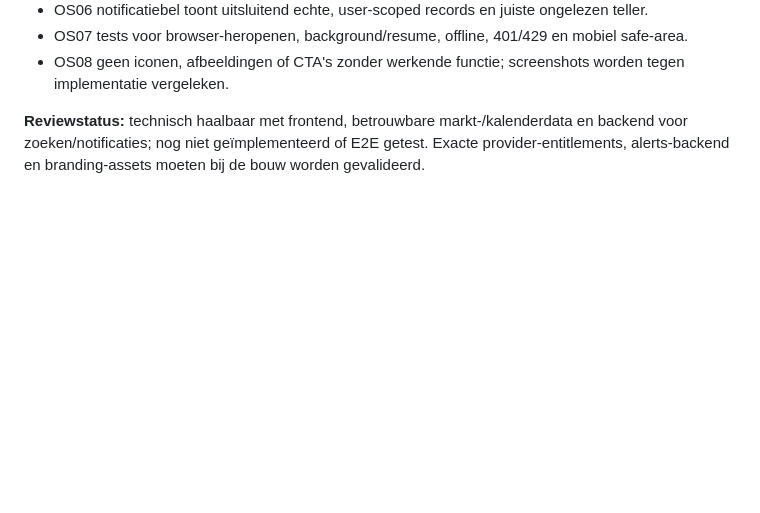
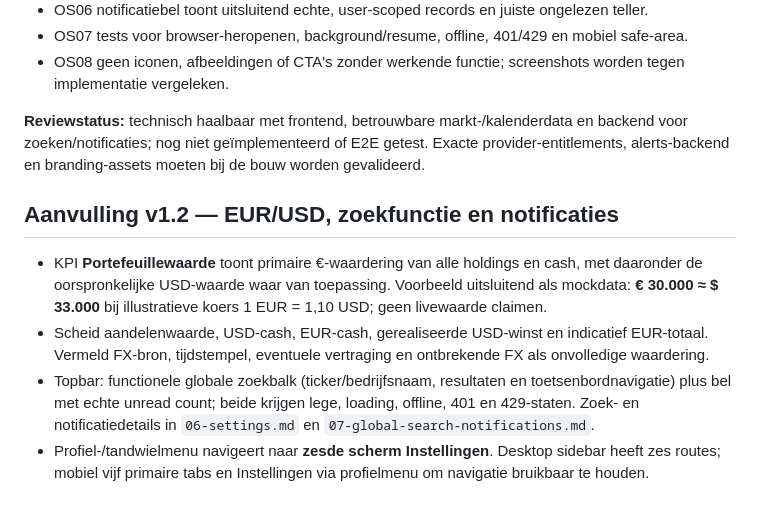
Before and after one commit to alexvdslot-debug/TradePilot, a Markdown page: docs/screens/01-dashboard.md, the part around the change. Drawn GitHub-style; blank space fills up the shorter version.

Commit message:
docs: add EUR valuation and global controls to screen 1

```diff
--- a/docs/screens/01-dashboard.md
+++ b/docs/screens/01-dashboard.md
@@ -239,3 +239,9 @@ D11 dagdeelbegroeting correct bij 04:59/05:00/11:59/12:00/17:59/18:00/22:59/23:0
 - OS08 geen iconen, afbeeldingen of CTA's zonder werkende functie; screenshots worden tegen implementatie vergeleken.
 
 **Reviewstatus:** technisch haalbaar met frontend, betrouwbare markt-/kalenderdata en backend voor zoeken/notificaties; nog niet geïmplementeerd of E2E getest. Exacte provider-entitlements, alerts-backend en branding-assets moeten bij de bouw worden gevalideerd.
+
+## Aanvulling v1.2 — EUR/USD, zoekfunctie en notificaties
+- KPI **Portefeuillewaarde** toont primaire €-waardering van alle holdings en cash, met daaronder de oorspronkelijke USD-waarde waar van toepassing. Voorbeeld uitsluitend als mockdata: **€ 30.000 ≈ $ 33.000** bij illustratieve koers 1 EUR = 1,10 USD; geen livewaarde claimen.
+- Scheid aandelenwaarde, USD-cash, EUR-cash, gerealiseerde USD-winst en indicatief EUR-totaal. Vermeld FX-bron, tijdstempel, eventuele vertraging en ontbrekende FX als onvolledige waardering.
+- Topbar: functionele globale zoekbalk (ticker/bedrijfsnaam, resultaten en toetsenbordnavigatie) plus bel met echte unread count; beide krijgen lege, loading, offline, 401 en 429-staten. Zoek- en notificatiedetails in `06-settings.md` en `07-global-search-notifications.md`.
+- Profiel-/tandwielmenu navigeert naar **zesde scherm Instellingen**. Desktop sidebar heeft zes routes; mobiel vijf primaire tabs en Instellingen via profielmenu om navigatie bruikbaar te houden.
```
